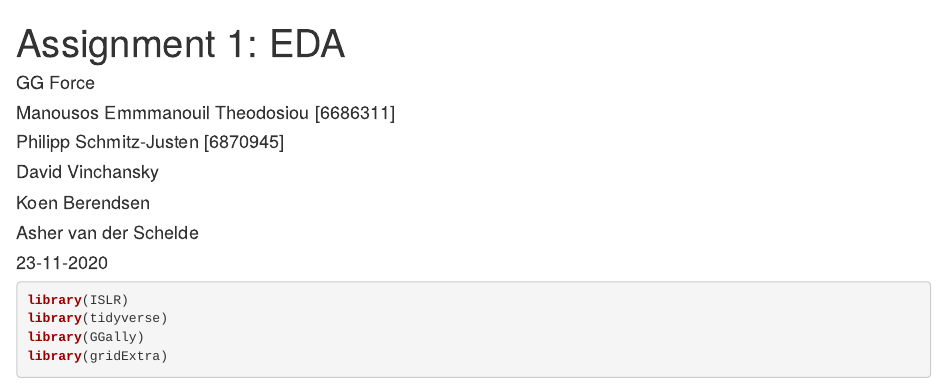
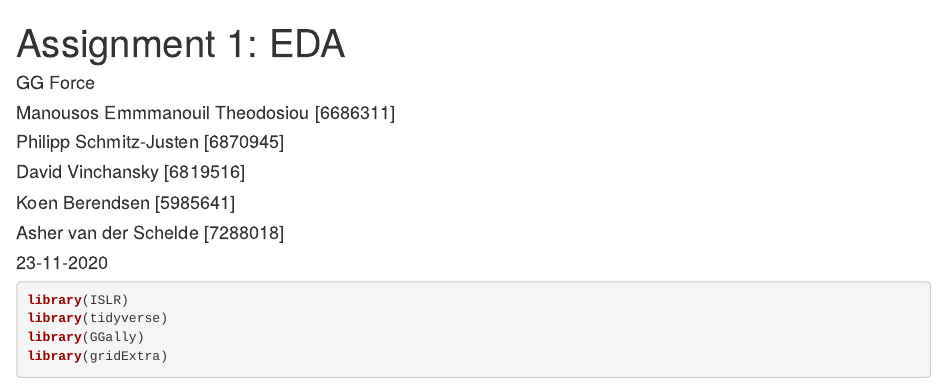
Before and after one commit to vichansky/dav, an R Markdown document (04/Philipp/6870945_assignment_eda.Rmd): the page in a window 1100 px wide, from its top. The pictures show the output file 04/Philipp/6870945_assignment_eda.html that the author committed with the source, opened offline.

Commit message:
Final with student numbers

```diff
--- a/04/Philipp/6870945_assignment_eda.Rmd
+++ b/04/Philipp/6870945_assignment_eda.Rmd
@@ -4,14 +4,14 @@ author:
 - GG Force
 - Manousos Emmmanouil Theodosiou [6686311]
 - Philipp Schmitz-Justen [6870945]
-- David Vinchansky
-- Koen Berendsen
-- Asher van der Schelde
+- David Vinchansky [6819516]
+- Koen Berendsen [5985641]
+- Asher van der Schelde [7288018]
 date: "23-11-2020"
 output:
+  pdf_document: default
   html_document:
     df_print: paged
-  pdf_document: default
 mainfont: Arial
 fontsize: 12pt
 urlcolor: blue
```
Also changed, not shown: 04/Philipp/6870945_assignment_eda.html, 04/Philipp/6870945_assignment_eda.pdf, 2 other files.
